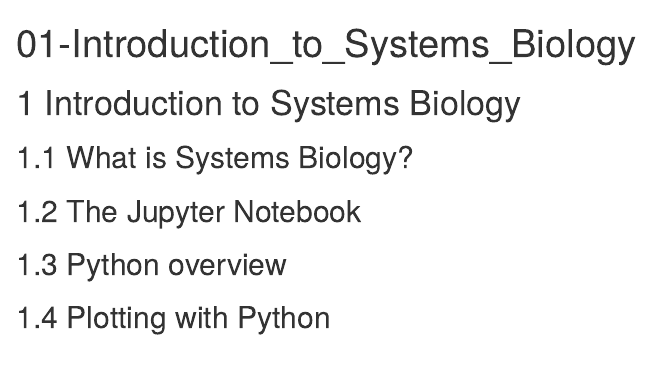
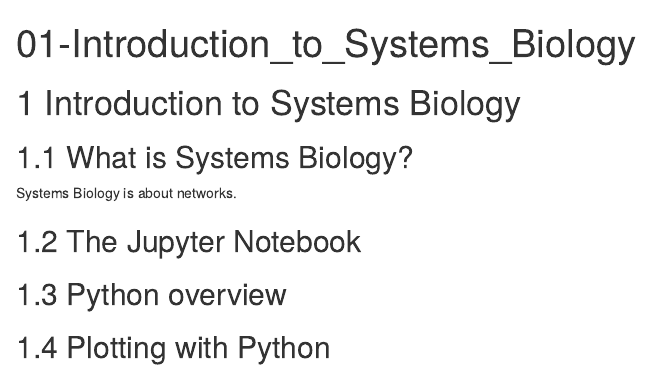
Before and after one commit to danimateos/sysbio-manual, an R Markdown document (01-Introduction_to_Systems_Biology.Rmd): the page in a window 1100 px wide, from its top. Rendered offline with R 4.5, knitr and Pandoc, with nearby package versions; drawn as R Markdown's standard HTML page in place of the format the file asks for.

Commit message:
Update 01-Introduction_to_Systems_Biology.Rmd

```diff
--- a/01-Introduction_to_Systems_Biology.Rmd
+++ b/01-Introduction_to_Systems_Biology.Rmd
@@ -7,6 +7,8 @@
 
 ## What is Systems Biology?
 
+Systems Biology is about networks.
+
 ## The Jupyter Notebook
 
 ## Python overview
```
